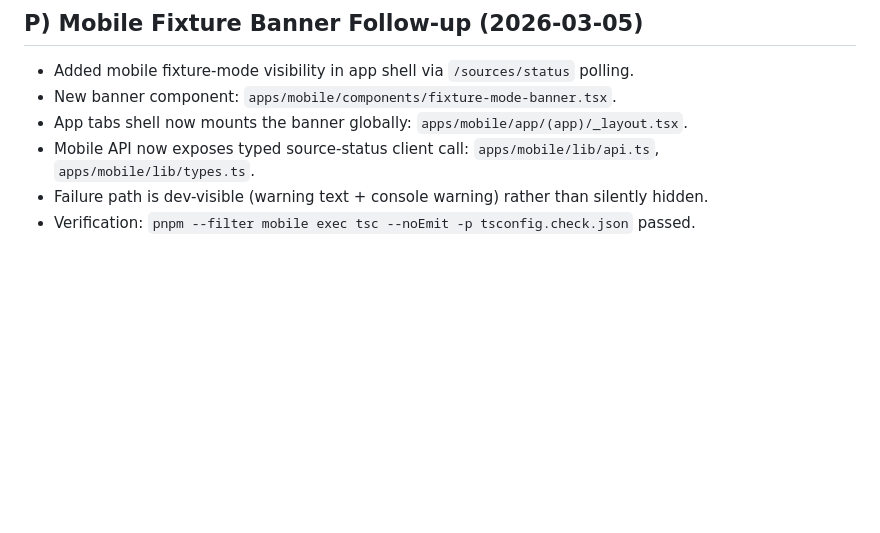
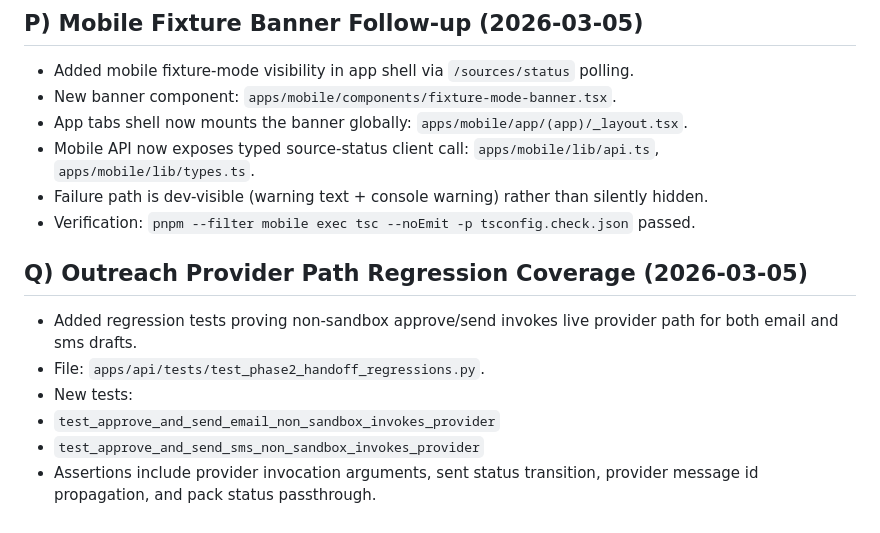
Before and after one commit to Jadkins333/autonomous-realtor-copilot, a Markdown page: docs/HANDOFF.md, the part around the change. Rendered like a GitHub page; blank space fills up the shorter version.

Commit message:
docs: record non-sandbox provider send regression tests

```diff
--- a/docs/HANDOFF.md
+++ b/docs/HANDOFF.md
@@ -528,3 +528,11 @@ New regression coverage:
 - Mobile API now exposes typed source-status client call: `apps/mobile/lib/api.ts`, `apps/mobile/lib/types.ts`.
 - Failure path is dev-visible (warning text + console warning) rather than silently hidden.
 - Verification: `pnpm --filter mobile exec tsc --noEmit -p tsconfig.check.json` passed.
+
+## Q) Outreach Provider Path Regression Coverage (2026-03-05)
+- Added regression tests proving non-sandbox approve/send invokes live provider path for both email and sms drafts.
+- File: `apps/api/tests/test_phase2_handoff_regressions.py`.
+- New tests:
+ - `test_approve_and_send_email_non_sandbox_invokes_provider`
+ - `test_approve_and_send_sms_non_sandbox_invokes_provider`
+- Assertions include provider invocation arguments, sent status transition, provider message id propagation, and pack status passthrough.
```
